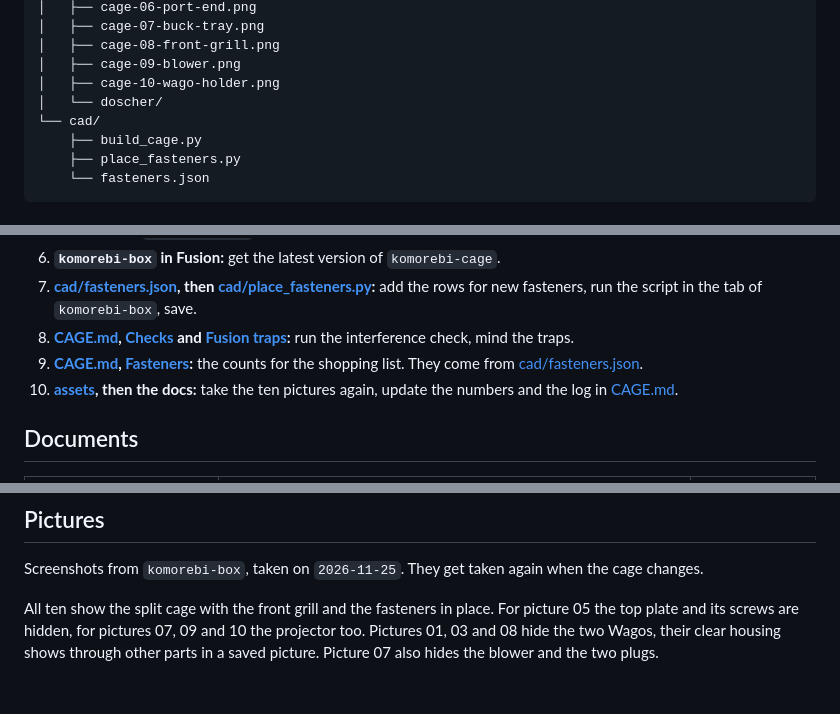
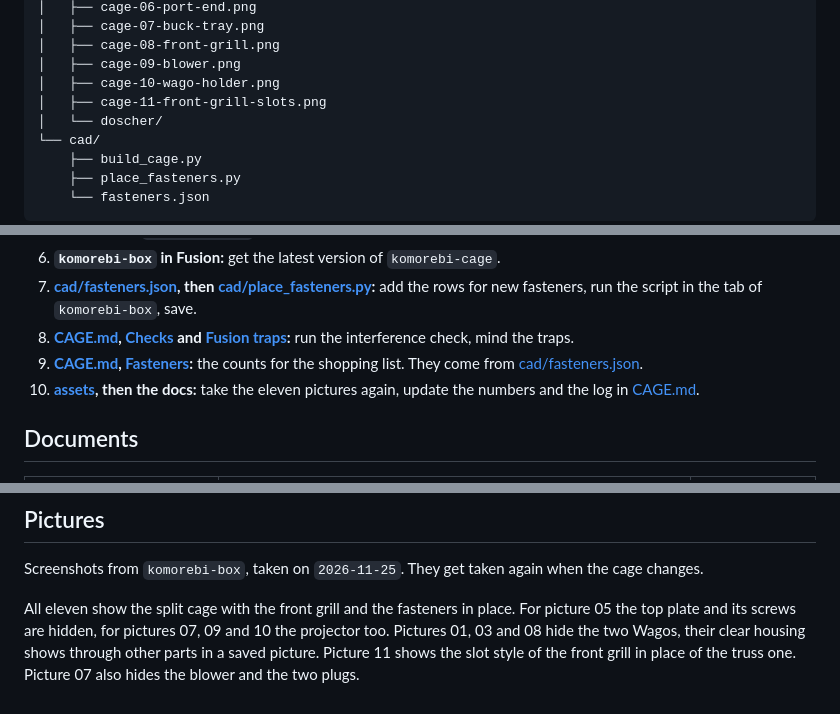
Before and after one commit to dattasaurabh82/pi_pico_komorebi_bokeh_stick, a Markdown page: enclosure/README.md, 3 parts joined by grey strips. Rendered like a GitHub page.

```diff
--- a/enclosure/README.md
+++ b/enclosure/README.md
@@ -20,6 +20,7 @@ enclosure/
 │   ├── cage-08-front-grill.png
 │   ├── cage-09-blower.png
 │   ├── cage-10-wago-holder.png
+│   ├── cage-11-front-grill-slots.png
 │   └── doscher/
 └── cad/
     ├── build_cage.py
@@ -41,7 +42,7 @@ enclosure/
 7. **[cad/fasteners.json](cad/fasteners.json), then [cad/place_fasteners.py](cad/place_fasteners.py):** add the rows for new fasteners, run the script in the tab of `komorebi-box`, save.
 8. **[CAGE.md](CAGE.md), [Checks](CAGE.md#checks) and [Fusion traps](CAGE.md#fusion-traps):** run the interference check, mind the traps.
 9. **[CAGE.md](CAGE.md), [Fasteners](CAGE.md#fasteners):** the counts for the shopping list. They come from [cad/fasteners.json](cad/fasteners.json).
-10. **[assets](assets), then the docs:** take the ten pictures again, update the numbers and the log in [CAGE.md](CAGE.md).
+10. **[assets](assets), then the docs:** take the eleven pictures again, update the numbers and the log in [CAGE.md](CAGE.md).
 
 ## Documents
 
@@ -62,4 +63,4 @@ enclosure/
 
 Screenshots from `komorebi-box`, taken on `2026-11-25`. They get taken again when the cage changes.
 
-All ten show the split cage with the front grill and the fasteners in place. For picture 05 the top plate and its screws are hidden, for pictures 07, 09 and 10 the projector too. Pictures 01, 03 and 08 hide the two Wagos, their clear housing shows through other parts in a saved picture. Picture 07 also hides the blower and the two plugs.
+All eleven show the split cage with the front grill and the fasteners in place. For picture 05 the top plate and its screws are hidden, for pictures 07, 09 and 10 the projector too. Pictures 01, 03 and 08 hide the two Wagos, their clear housing shows through other parts in a saved picture. Picture 11 shows the slot style of the front grill in place of the truss one. Picture 07 also hides the blower and the two plugs.
```
Also changed, not shown: other parts of enclosure/README.md (+1 -1 lines), enclosure/CAGE.md (+16 -8 lines), enclosure/DESIGN_LANGUAGE.md (+2 -1 lines), enclosure/assets/cage-11-front-grill-slots.png (added).
